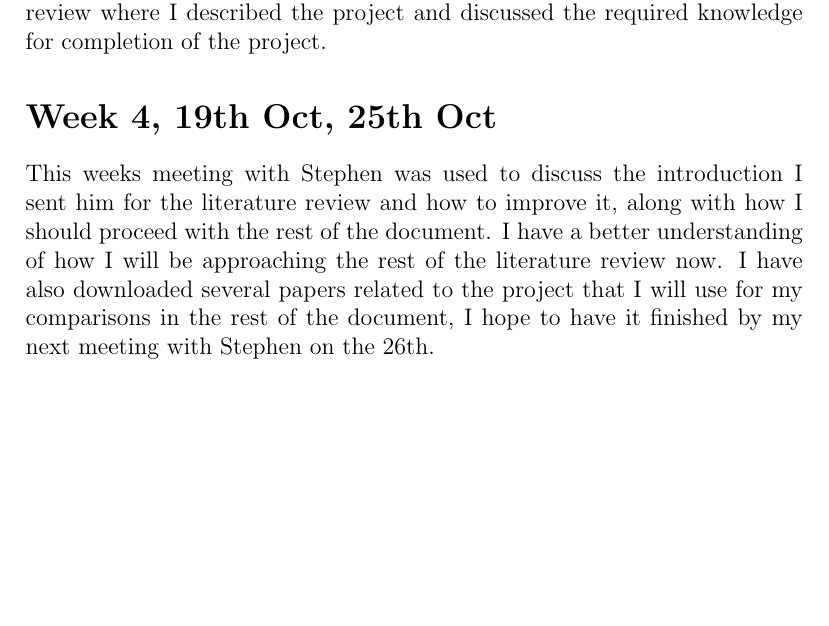
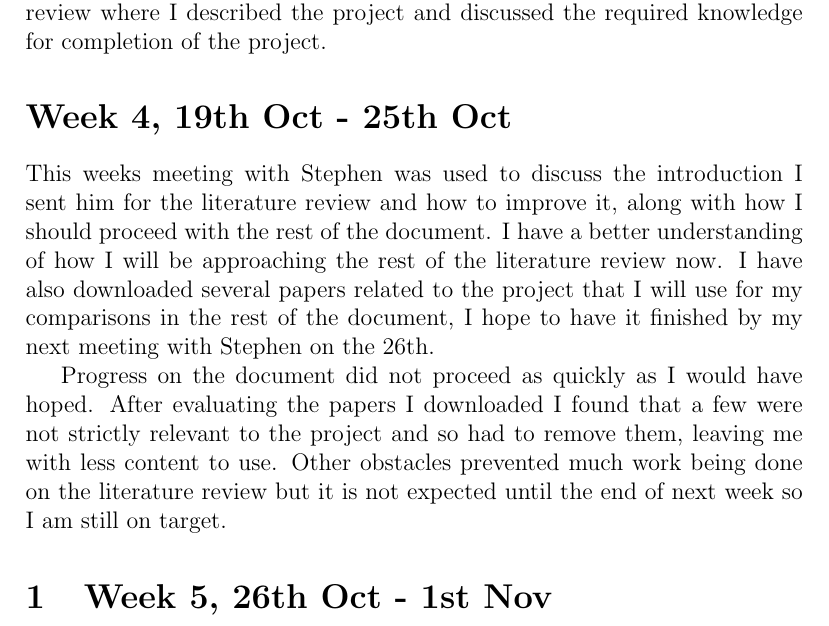
Before and after one commit to Tom-1506/-LaTeX-Docs, a LaTeX document (ProjectNotes/ProjectNotes.tex): part of page 3 of 3, cut so that both start at the same text, the shorter picture padded with empty space. Compiled offline with pdfLaTeX.

Commit message:
Add notes for latter half of week 4

```diff
--- a/ProjectNotes/ProjectNotes.tex
+++ b/ProjectNotes/ProjectNotes.tex
@@ -47,13 +47,20 @@ The end of the week was used to start the introduction to my literature review w
 I described the project and discussed the required knowledge for completion of the
 project.
 
-\section*{Week 4, 19th Oct, 25th Oct}
+\section*{Week 4, 19th Oct - 25th Oct}
 This weeks meeting with Stephen was used to discuss the introduction I sent him for
 the literature review and how to improve it, along with how I should proceed with the
 rest of the document. I have a better understanding of how I will be approaching the
 rest of the literature review now. I have also downloaded several papers related to
 the project that I will use for my comparisons in the rest of the document, I hope to
-have it finished by my next meeting with Stephen on the 26th.
+have it finished by my next meeting with Stephen on the 26th. \par
+Progress on the document did not proceed as quickly as I would have hoped. After
+evaluating the papers I downloaded I found that a few were not strictly relevant to
+the project and so had to remove them, leaving me with less content to use. Other
+obstacles prevented much work being done on the literature review but it is not
+expected until the end of next week so I am still on target.
+
+\section{Week 5, 26th Oct - 1st Nov}
 
 
 \end{document}
```
Also changed, not shown: LiteratureReview/LiteratureReview.pdf, ProjectNotes/ProjectNotes.pdf.
